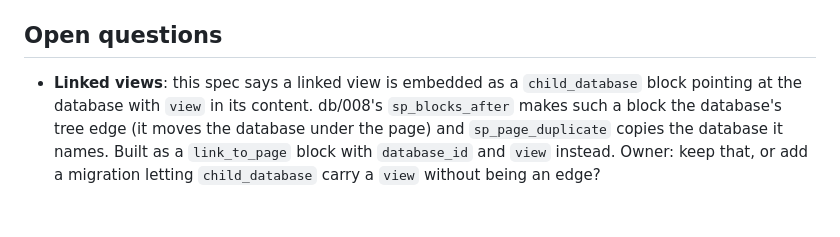
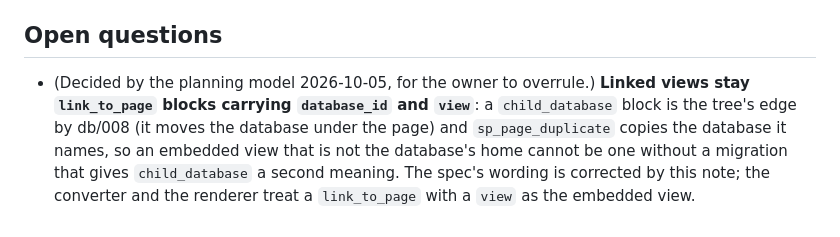
Before and after one commit to maludb/maludb-os-spaces, a Markdown page: docs/build-specs/databases.md, the part around the change. Drawn GitHub-style.

```diff
--- a/docs/build-specs/databases.md
+++ b/docs/build-specs/databases.md
@@ -136,4 +136,4 @@ JSON string would have been read as new text); the shell menu gained **Databases
 **Proven by `tests/phase3/slice5/run.sh` — CREATE, ROWS, RELATIONS, VIEWS, ACCESS, JSON, BROWSER (367 checks green (create 49, rows 50, relations 33, views 86, access 52, json 38, browser 59); Phase 2 (312), slices 1, 2, 3 and 4 re-run green).** Every box of the checklist has at least one `ok()` line.
 
 ## Open questions
-- **Linked views**: this spec says a linked view is embedded as a `child_database` block pointing at the database with `view` in its content. db/008's `sp_blocks_after` makes such a block the database's tree edge (it moves the database under the page) and `sp_page_duplicate` copies the database it names. Built as a `link_to_page` block with `database_id` and `view` instead. Owner: keep that, or add a migration letting `child_database` carry a `view` without being an edge?
+- (Decided by the planning model 2026-10-05, for the owner to overrule.) **Linked views stay `link_to_page` blocks carrying `database_id` and `view`**: a `child_database` block is the tree's edge by db/008 (it moves the database under the page) and `sp_page_duplicate` copies the database it names, so an embedded view that is not the database's home cannot be one without a migration that gives `child_database` a second meaning. The spec's wording is corrected by this note; the converter and the renderer treat a `link_to_page` with a `view` as the embedded view.
```
Also changed, not shown: docs/spaces-design.md (+1 -1 lines).
